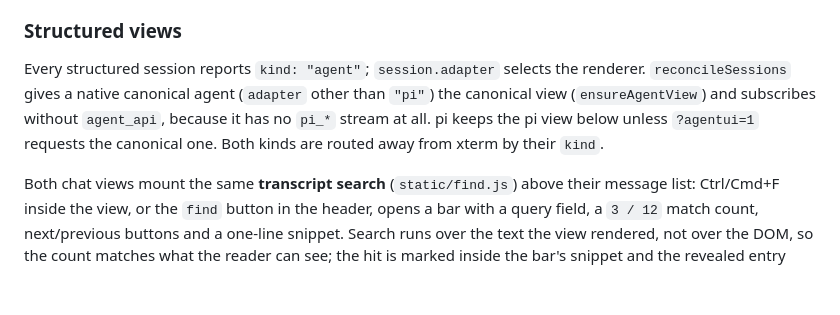
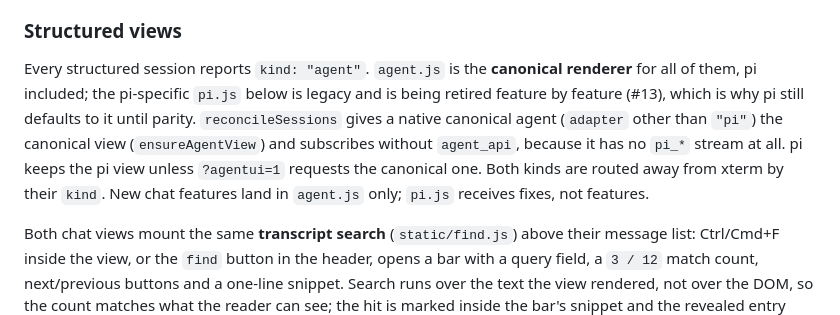
Before and after one commit to lamdv/webterm, a Markdown page: docs/frontend.md, the part around the change. Drawn GitHub-style; blank space fills up the shorter version.

Commit message:
webterm: make the canonical agent view the single renderer

```diff
--- a/docs/frontend.md
+++ b/docs/frontend.md
@@ -197,12 +197,15 @@ Unknown ids are ignored.
 
 ### Structured views
 
-Every structured session reports `kind: "agent"`; `session.adapter` selects the
-renderer. `reconcileSessions` gives a native canonical agent (`adapter` other
-than `"pi"`) the canonical view (`ensureAgentView`) and subscribes without
-`agent_api`, because it has no `pi_*` stream at all. pi keeps the pi view below
-unless `?agentui=1` requests the canonical one. Both kinds are routed away from
-xterm by their `kind`.
+Every structured session reports `kind: "agent"`. `agent.js` is the
+**canonical renderer** for all of them, pi included; the pi-specific `pi.js`
+below is legacy and is being retired feature by feature (#13), which is why pi
+still defaults to it until parity. `reconcileSessions` gives a native canonical
+agent (`adapter` other than `"pi"`) the canonical view (`ensureAgentView`) and
+subscribes without `agent_api`, because it has no `pi_*` stream at all. pi
+keeps the pi view unless `?agentui=1` requests the canonical one. Both kinds are
+routed away from xterm by their `kind`. New chat features land in `agent.js`
+only; `pi.js` receives fixes, not features.
 
 Both chat views mount the same **transcript search** (`static/find.js`) above
 their message list: Ctrl/Cmd+F inside the view, or the `find` button in the
```
Also changed, not shown: docs/pi.md (+5 -2 lines).
